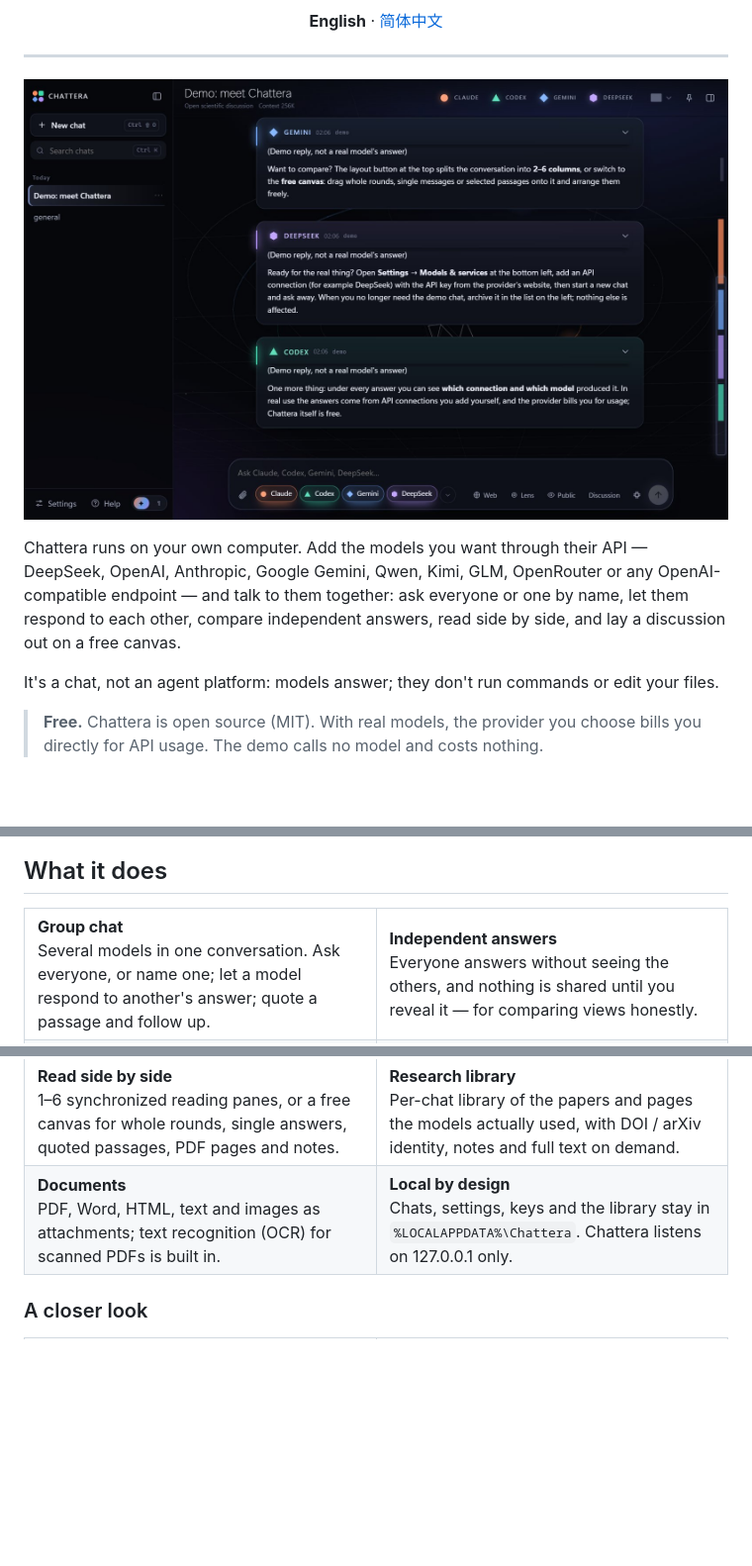
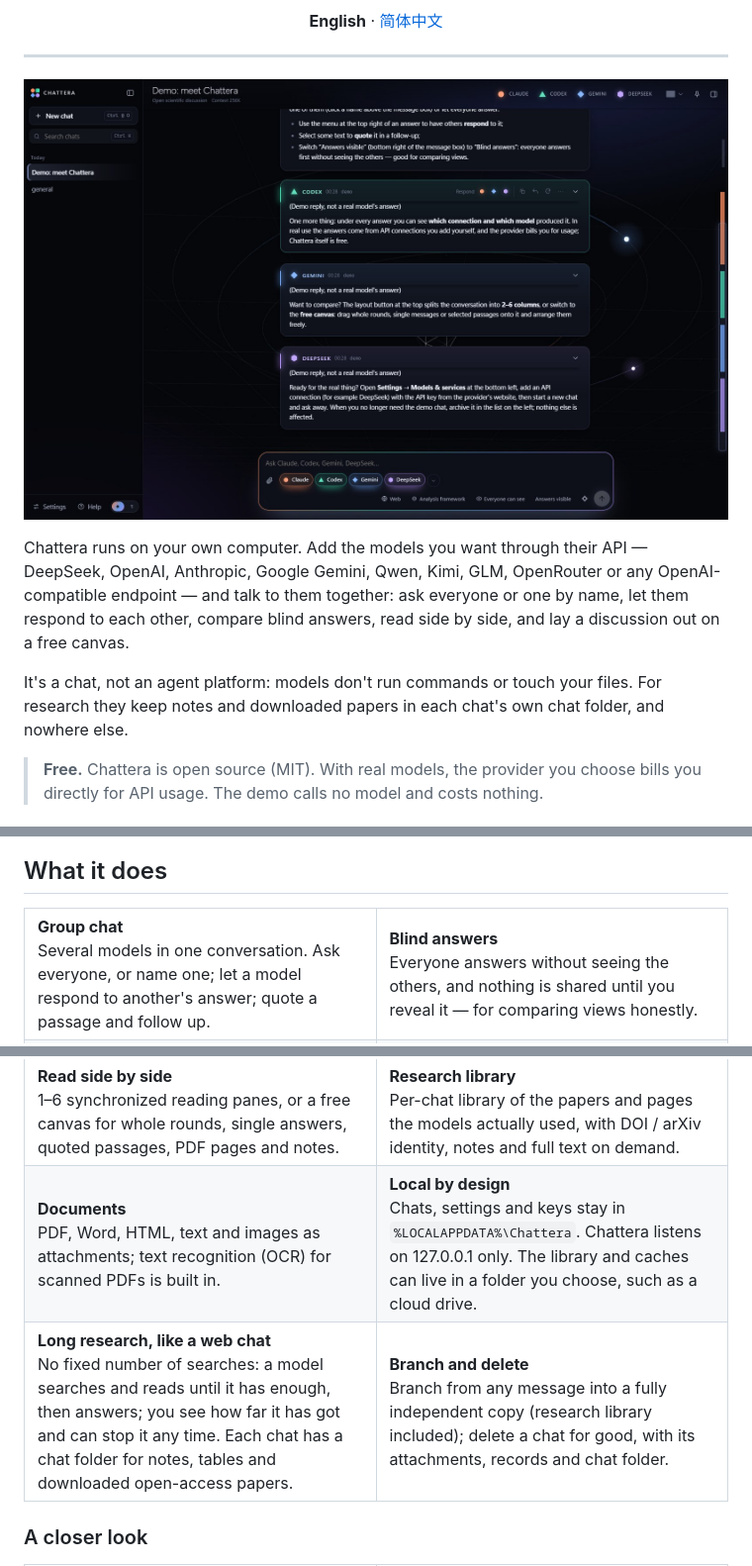
Before and after one commit to real-Keymio/Chattera, a Markdown page: README.md, 3 parts joined by grey strips. Shown at 99% size. Rendered like a GitHub page; pictures changed too: docs/user-guide/img/02-demo-chat-en.jpg; blank space fills up the shorter version.

```diff
--- a/README.md
+++ b/README.md
@@ -25,10 +25,11 @@
 
 Chattera runs on your own computer. Add the models you want through their API — DeepSeek, OpenAI, Anthropic, Google
 Gemini, Qwen, Kimi, GLM, OpenRouter or any OpenAI-compatible endpoint — and talk to them together: ask everyone or one
-by name, let them respond to each other, compare independent answers, read side by side, and lay a discussion out on a
+by name, let them respond to each other, compare blind answers, read side by side, and lay a discussion out on a
 free canvas.
 
-It's a chat, not an agent platform: models answer; they don't run commands or edit your files.
+It's a chat, not an agent platform: models don't run commands or touch your files. For research they keep notes and
+downloaded papers in each chat's own chat folder, and nowhere else.
 
 > **Free.** Chattera is open source (MIT). With real models, the provider you choose bills you directly for API usage.
 > The demo calls no model and costs nothing.
@@ -60,7 +61,7 @@ Several models in one conversation. Ask everyone, or name one; let a model respo
 passage and follow up.
 </td>
 <td width="50%" valign="top">
-<b>Independent answers</b><br>
+<b>Blind answers</b><br>
 Everyone answers without seeing the others, and nothing is shared until you reveal it — for comparing views honestly.
 </td>
 </tr>
@@ -93,7 +94,20 @@ PDF, Word, HTML, text and images as attachments; text recognition (OCR) for scan
 </td>
 <td valign="top">
 <b>Local by design</b><br>
-Chats, settings, keys and the library stay in <code>%LOCALAPPDATA%\Chattera</code>. Chattera listens on 127.0.0.1 only.
+Chats, settings and keys stay in <code>%LOCALAPPDATA%\Chattera</code>. Chattera listens on 127.0.0.1 only. The library and
+caches can live in a folder you choose, such as a cloud drive.
+</td>
+</tr>
+<tr>
+<td valign="top">
+<b>Long research, like a web chat</b><br>
+No fixed number of searches: a model searches and reads until it has enough, then answers; you see how far it has got
+and can stop it any time. Each chat has a chat folder for notes, tables and downloaded open-access papers.
+</td>
+<td valign="top">
+<b>Branch and delete</b><br>
+Branch from any message into a fully independent copy (research library included); delete a chat for good, with its
+attachments, records and chat folder.
 </td>
 </tr>
 </table>
```
Also changed, not shown: other parts of README.md (+1 -1 lines), CHANGELOG.md (+44 -42 lines), README.zh-CN.md (+15 -5 lines), docs/user-guide/img/02-demo-chat.jpg, docs/user-guide/img/03-composer.jpg, 4 other files.
